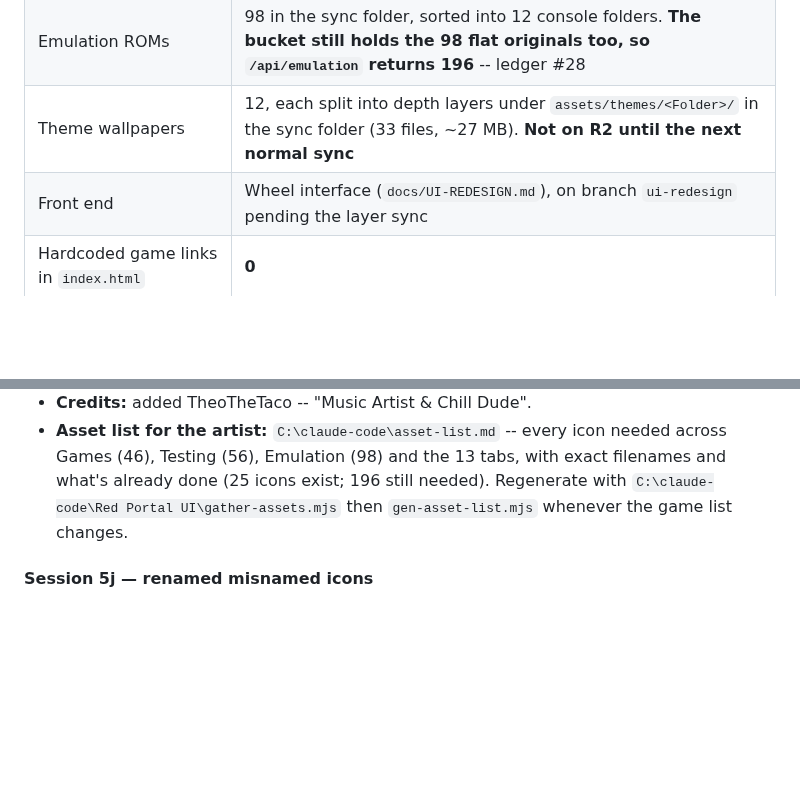
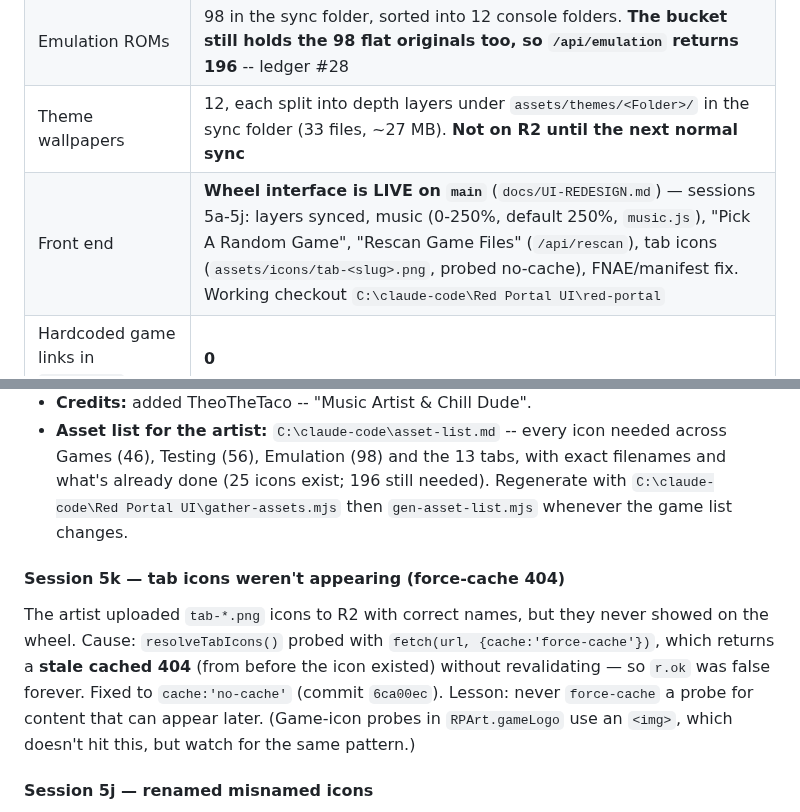
Before and after one commit to VVVULTURE/red-portal-DKR-LCL, a Markdown page: docs/SESSION-HISTORY.md, 2 parts joined by grey strips. Drawn GitHub-style; blank space fills up the shorter version.

Commit message:
Document the tab-icon force-cache fix and current live state (Session 5k)
Co-Authored-By: Claude Opus 4.8 <noreply@anthropic.com>
Claude-Session: https://claude.ai/code/session_0149zZqreGBgSovXxWc6hSth

```diff
--- a/docs/SESSION-HISTORY.md
+++ b/docs/SESSION-HISTORY.md
@@ -96,7 +96,7 @@ back from somewhere and are dead — see §5.
 | Games that can never be single-file | 8 — over the 384 MiB ceiling |
 | Emulation ROMs | 98 in the sync folder, sorted into 12 console folders. **The bucket still holds the 98 flat originals too, so `/api/emulation` returns 196** -- ledger #28 |
 | Theme wallpapers | 12, each split into depth layers under `assets/themes/<Folder>/` in the sync folder (33 files, ~27 MB). **Not on R2 until the next normal sync** |
-| Front end | Wheel interface (`docs/UI-REDESIGN.md`), on branch `ui-redesign` pending the layer sync |
+| Front end | **Wheel interface is LIVE on `main`** (`docs/UI-REDESIGN.md`) — sessions 5a-5j: layers synced, music (0-250%, default 250%, `music.js`), "Pick A Random Game", "Rescan Game Files" (`/api/rescan`), tab icons (`assets/icons/tab-<slug>.png`, probed no-cache), FNAE/manifest fix. Working checkout `C:\claude-code\Red Portal UI\red-portal` |
 | Hardcoded game links in `index.html` | **0** |
 | Requests before the grids appear | **0** (inlined into the HTML) |
 | Launcher page cross-origin isolated | **Yes** — COOP same-origin + COEP credentialless |
@@ -740,6 +740,16 @@ local folder.
   Regenerate with `C:\claude-code\Red Portal UI\gather-assets.mjs` then
   `gen-asset-list.mjs` whenever the game list changes.
 
+#### Session 5k — tab icons weren't appearing (force-cache 404)
+
+The artist uploaded `tab-*.png` icons to R2 with correct names, but they never
+showed on the wheel. Cause: `resolveTabIcons()` probed with
+`fetch(url, {cache:'force-cache'})`, which returns a **stale cached 404** (from
+before the icon existed) without revalidating — so `r.ok` was false forever.
+Fixed to `cache:'no-cache'` (commit `6ca00ec`). Lesson: never `force-cache` a
+probe for content that can appear later. (Game-icon probes in `RPArt.gameLogo`
+use an `<img>`, which doesn't hit this, but watch for the same pattern.)
+
 #### Session 5j — renamed misnamed icons
 
 Four icons on R2 had names that didn't match the filename the site requests
```
